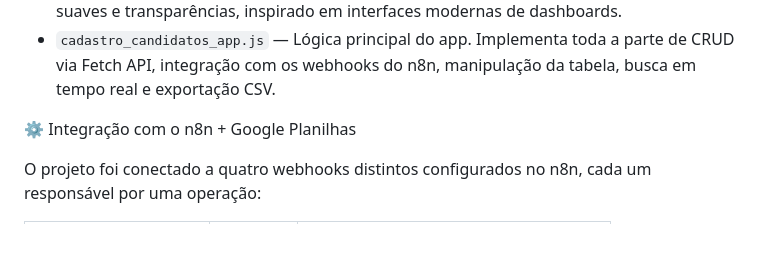
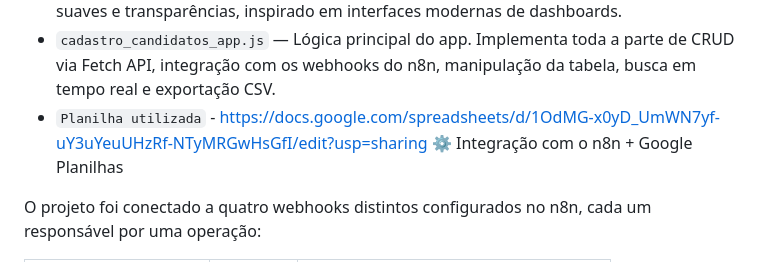
Before and after one commit to drazze553/cadastro-candidatos, a Markdown page: README.md, the part around the change. Drawn GitHub-style; blank space fills up the shorter version.

```diff
--- a/README.md
+++ b/README.md
@@ -13,7 +13,7 @@ Contém o formulário de cadastro, a tabela dinâmica de resultados, o campo de
 Usa um tema escuro com tons suaves e transparências, inspirado em interfaces modernas de dashboards.
 - `cadastro_candidatos_app.js` — Lógica principal do app.
 Implementa toda a parte de CRUD via Fetch API, integração com os webhooks do n8n, manipulação da tabela, busca em tempo real e exportação CSV.
-
+- `Planilha utilizada` - https://docs.google.com/spreadsheets/d/1OdMG-x0yD_UmWN7yf-uY3uYeuUHzRf-NTyMRGwHsGfI/edit?usp=sharing
 ⚙️ Integração com o n8n + Google Planilhas
 
 O projeto foi conectado a quatro webhooks distintos configurados no n8n, cada um responsável por uma operação:
```
